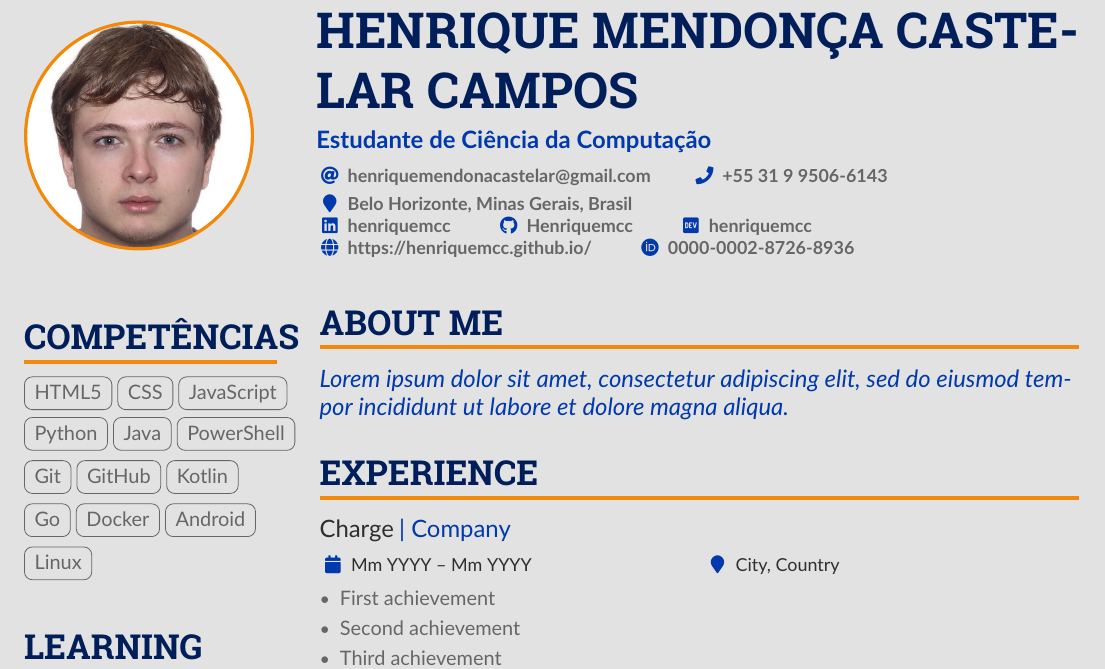
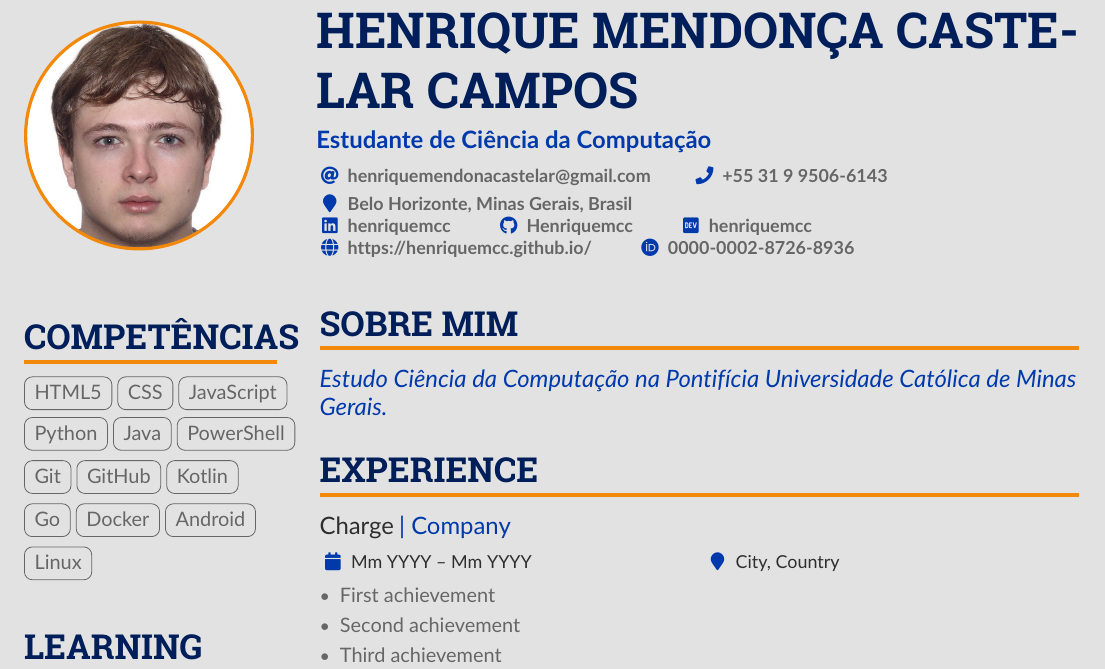
Before and after one commit to Henriquemcc/Curriculo, a LaTeX CV (main.tex): part of the page, cut so that both start at the same text. Compiled offline with pdfLaTeX.

Commit message:
Adicionando seção 'Sobre Mim'.

```diff
--- a/main.tex
+++ b/main.tex
@@ -227,9 +227,9 @@
         \switchcolumn
 
         % ----- ABOUT ME -----
-        \cvsection{About Me}
+        \cvsection{Sobre Mim}
             \begin{quote}
-                Lorem ipsum dolor sit amet, consectetur adipiscing elit, sed do eiusmod tempor incididunt ut labore et dolore magna aliqua.
+                Estudo Ciência da Computação na Pontifícia Universidade Católica de Minas Gerais.
             \end{quote}
         % ----- ABOUT ME -----
 
```
Also changed, not shown: main.tex (2 more changed lines).
